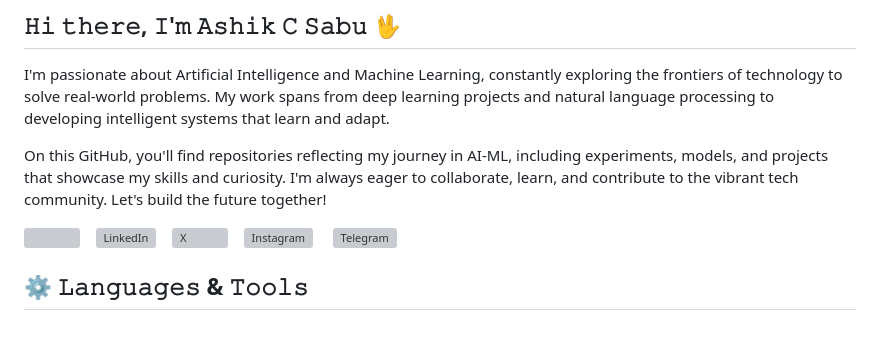
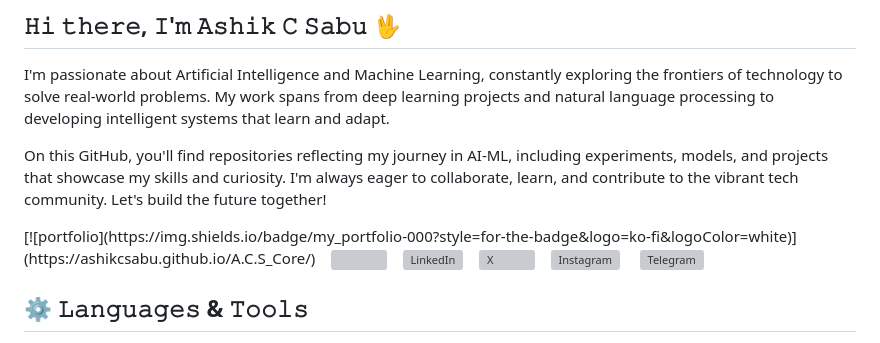
Before and after one commit to Ashikcsabu/Ashikcsabu, a Markdown page: README.md, the part around the change. GitHub-like rendering; grey boxes are pictures that could not be loaded.

```diff
--- a/README.md
+++ b/README.md
@@ -4,6 +4,8 @@ I'm passionate about Artificial Intelligence and Machine Learning, constantly ex
 On this GitHub, you'll find repositories reflecting my journey in AI-ML, including experiments, models, and projects that showcase my skills and curiosity. I'm always eager to collaborate, learn, and contribute to the vibrant tech community. Let's build the future together!
 
 <p align="left">
+    [![portfolio](https://img.shields.io/badge/my_portfolio-000?style=for-the-badge&logo=ko-fi&logoColor=white)](https://ashikcsabu.github.io/A.C.S_Core/)
+    &nbsp;&nbsp;
     <img src="https://komarev.com/ghpvc/?username=Ashikcsabu&style=for-the-badge&color=blueviolet" />
     &nbsp;&nbsp;
     <a href="https://www.linkedin.com/in/ashik-c-sabu/" target="_blank" rel="noreferrer" style="text-decoration: none;">
```
